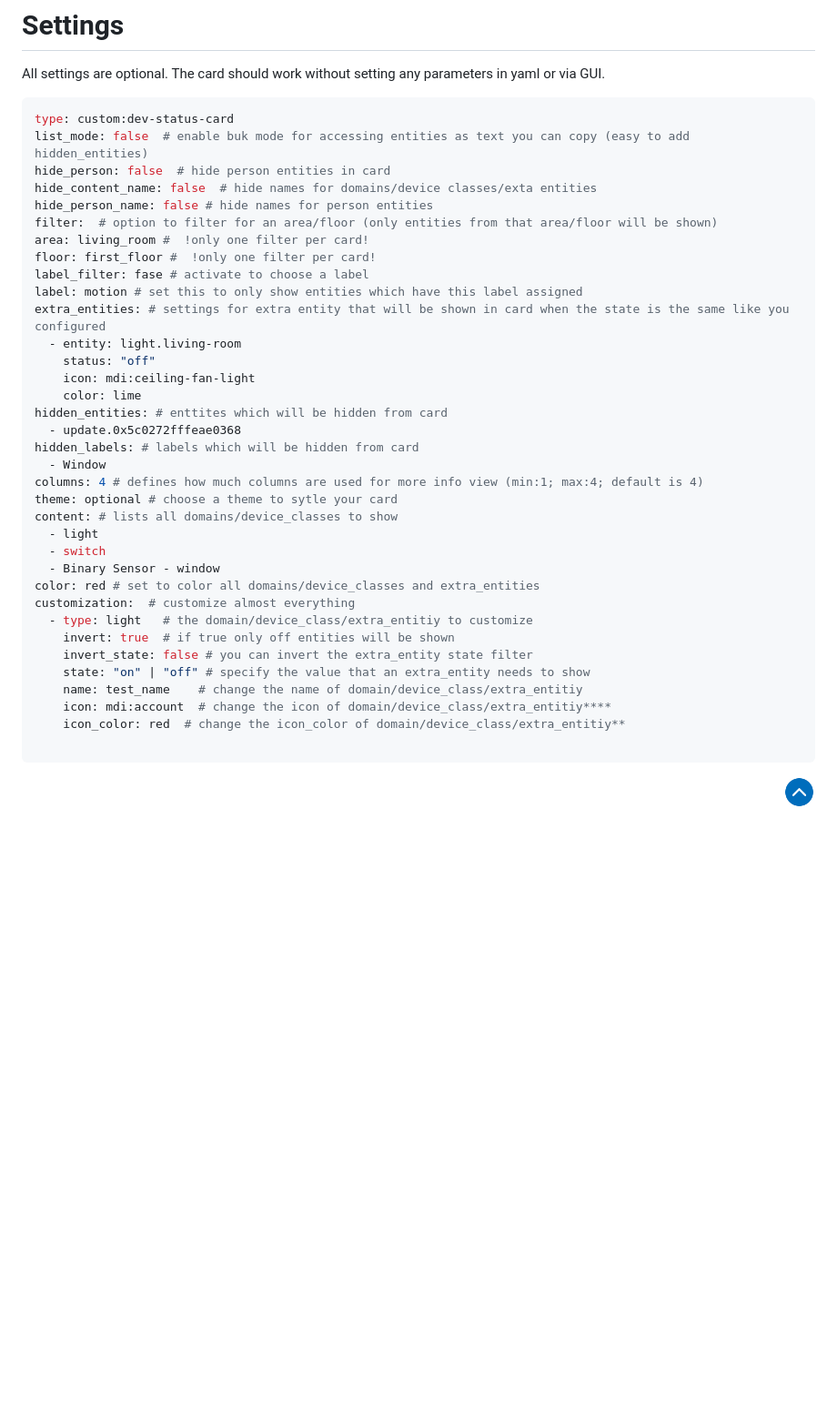
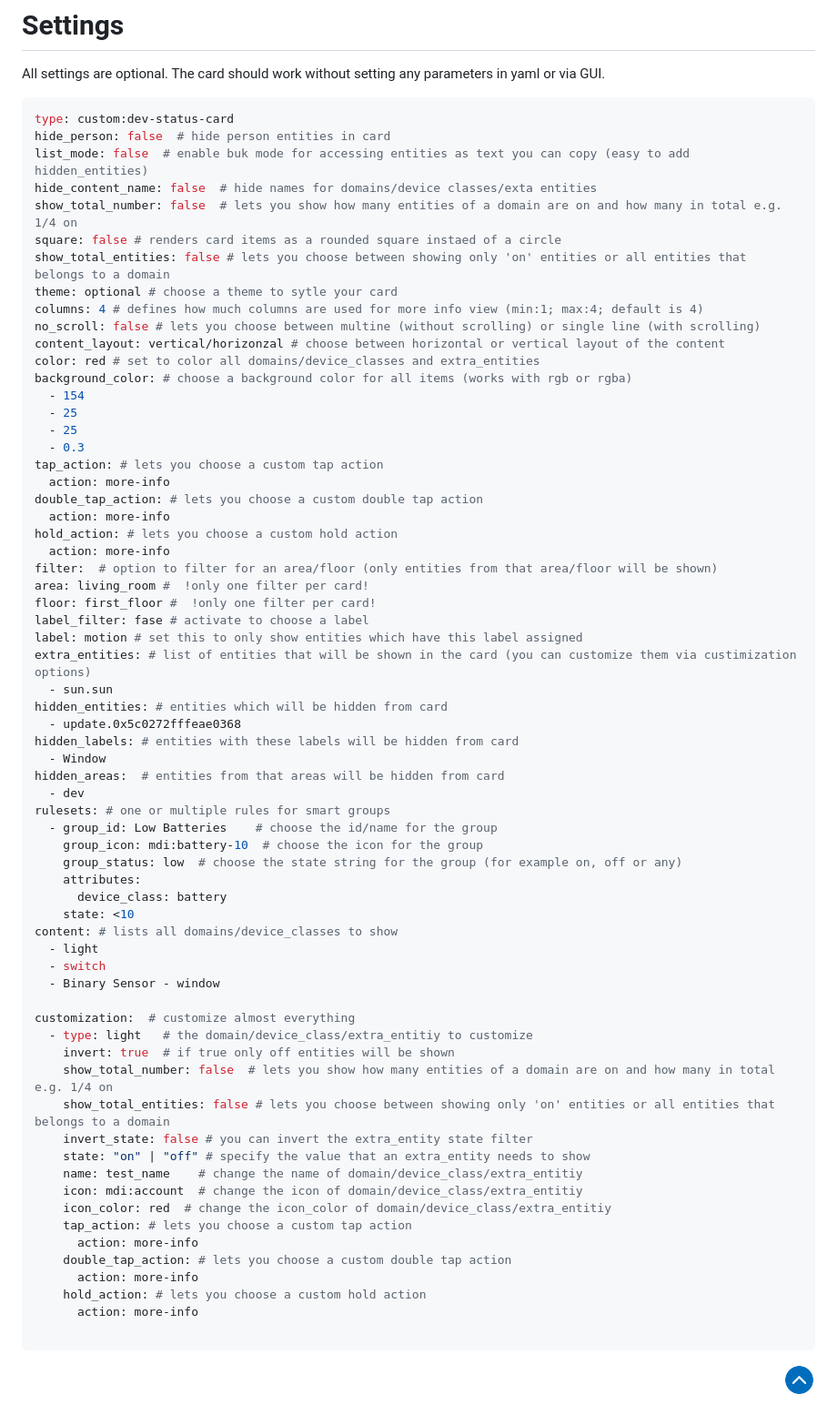
Before and after one commit to xBourner/status-card, a Markdown page: README.md, the part around the change. Shown: that part at 91% size. Rendered like a GitHub page; blank space fills up the shorter version.

````diff
--- a/README.md
+++ b/README.md
@@ -207,39 +207,69 @@ All settings are optional. The card should work without setting any parameters i
 
 ```yaml
 type: custom:dev-status-card
+hide_person: false  # hide person entities in card
 list_mode: false  # enable buk mode for accessing entities as text you can copy (easy to add hidden_entities)
-hide_person: false  # hide person entities in card
 hide_content_name: false  # hide names for domains/device classes/exta entities
-hide_person_name: false # hide names for person entities
+show_total_number: false  # lets you show how many entities of a domain are on and how many in total e.g. 1/4 on
+square: false # renders card items as a rounded square instaed of a circle
+show_total_entities: false # lets you choose between showing only 'on' entities or all entities that belongs to a domain
+theme: optional # choose a theme to sytle your card
+columns: 4 # defines how much columns are used for more info view (min:1; max:4; default is 4)
+no_scroll: false # lets you choose between multine (without scrolling) or single line (with scrolling)
+content_layout: vertical/horizonzal # choose between horizontal or vertical layout of the content
+color: red # set to color all domains/device_classes and extra_entities
+background_color: # choose a background color for all items (works with rgb or rgba)
+  - 154
+  - 25
+  - 25
+  - 0.3
+tap_action: # lets you choose a custom tap action
+  action: more-info
+double_tap_action: # lets you choose a custom double tap action
+  action: more-info
+hold_action: # lets you choose a custom hold action
+  action: more-info
 filter:  # option to filter for an area/floor (only entities from that area/floor will be shown)
 area: living_room #  !only one filter per card!
 floor: first_floor #  !only one filter per card!
 label_filter: fase # activate to choose a label
 label: motion # set this to only show entities which have this label assigned
-extra_entities: # settings for extra entity that will be shown in card when the state is the same like you configured
-  - entity: light.living-room
-    status: "off"
-    icon: mdi:ceiling-fan-light
-    color: lime
-hidden_entities: # enttites which will be hidden from card
+extra_entities: # list of entities that will be shown in the card (you can customize them via custimization options)
+  - sun.sun
+hidden_entities: # entities which will be hidden from card
   - update.0x5c0272fffeae0368
-hidden_labels: # labels which will be hidden from card
+hidden_labels: # entities with these labels will be hidden from card
   - Window
-columns: 4 # defines how much columns are used for more info view (min:1; max:4; default is 4)
-theme: optional # choose a theme to sytle your card
+hidden_areas:  # entities from that areas will be hidden from card
+  - dev
+rulesets: # one or multiple rules for smart groups
+  - group_id: Low Batteries    # choose the id/name for the group
+    group_icon: mdi:battery-10  # choose the icon for the group
+    group_status: low  # choose the state string for the group (for example on, off or any)
+    attributes:
+      device_class: battery
+    state: <10
 content: # lists all domains/device_classes to show
   - light
   - switch
   - Binary Sensor - window
-color: red # set to color all domains/device_classes and extra_entities
+
 customization:  # customize almost everything
   - type: light   # the domain/device_class/extra_entitiy to customize
     invert: true  # if true only off entities will be shown
+    show_total_number: false  # lets you show how many entities of a domain are on and how many in total e.g. 1/4 on
+    show_total_entities: false # lets you choose between showing only 'on' entities or all entities that belongs to a domain
     invert_state: false # you can invert the extra_entity state filter
     state: "on" | "off" # specify the value that an extra_entity needs to show
     name: test_name    # change the name of domain/device_class/extra_entitiy
-    icon: mdi:account  # change the icon of domain/device_class/extra_entitiy****
-    icon_color: red  # change the icon_color of domain/device_class/extra_entitiy**
+    icon: mdi:account  # change the icon of domain/device_class/extra_entitiy
+    icon_color: red  # change the icon_color of domain/device_class/extra_entitiy
+    tap_action: # lets you choose a custom tap action
+      action: more-info
+    double_tap_action: # lets you choose a custom double tap action
+      action: more-info
+    hold_action: # lets you choose a custom hold action
+      action: more-info
 
 ```
 
````
